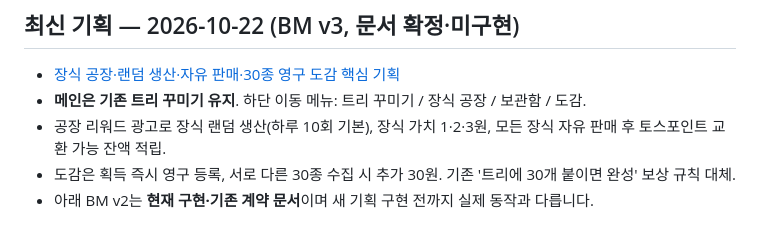
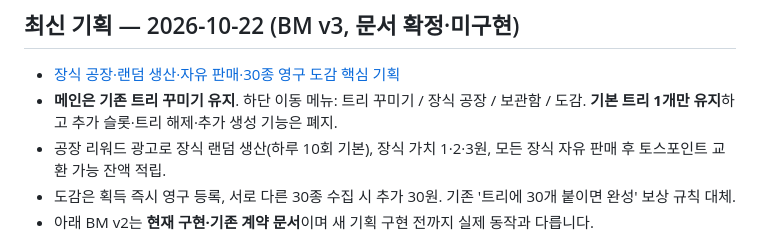
Before and after one commit to 9barcode/Christmas-tree, a Markdown page: README.md, the part around the change. Rendered like a GitHub page.

Commit message:
docs: keep only default tree and remove extra slot plan

```diff
--- a/README.md
+++ b/README.md
@@ -3,7 +3,7 @@
 
 ## 최신 기획 — 2026-10-22 (BM v3, 문서 확정·미구현)
 - [장식 공장·랜덤 생산·자유 판매·30종 영구 도감 핵심 기획](docs/bm-v3-factory-collection.md)
-- **메인은 기존 트리 꾸미기 유지**. 하단 이동 메뉴: 트리 꾸미기 / 장식 공장 / 보관함 / 도감.
+- **메인은 기존 트리 꾸미기 유지**. 하단 이동 메뉴: 트리 꾸미기 / 장식 공장 / 보관함 / 도감. **기본 트리 1개만 유지**하고 추가 슬롯·트리 해제·추가 생성 기능은 폐지.
 - 공장 리워드 광고로 장식 랜덤 생산(하루 10회 기본), 장식 가치 1·2·3원, 모든 장식 자유 판매 후 토스포인트 교환 가능 잔액 적립.
 - 도감은 획득 즉시 영구 등록, 서로 다른 30종 수집 시 추가 30원. 기존 '트리에 30개 붙이면 완성' 보상 규칙 대체.
 - 아래 BM v2는 **현재 구현·기존 계약 문서**이며 새 기획 구현 전까지 실제 동작과 다릅니다.
```
